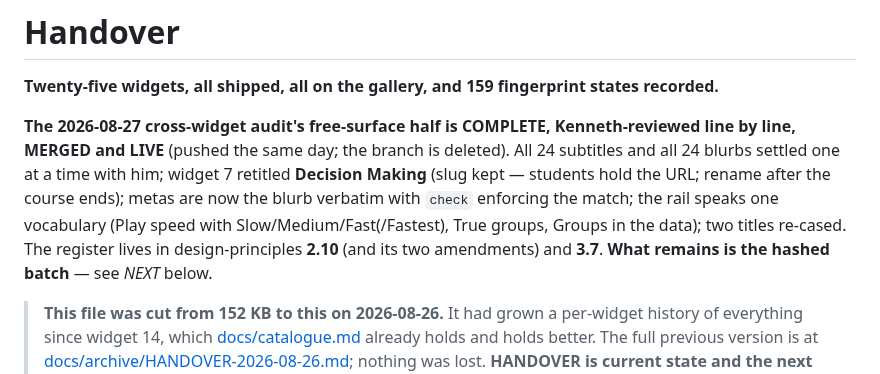
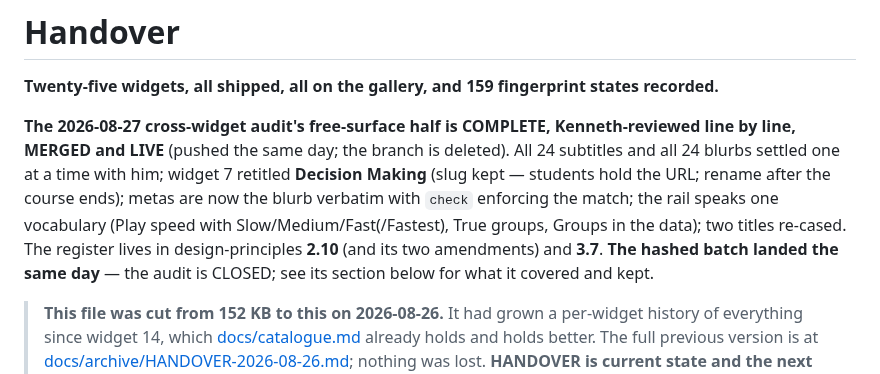
Before and after one commit to nusmedicine/statml, a Markdown page: HANDOVER.md, the part around the change. Drawn GitHub-style.

Commit message:
HANDOVER: the audit's opening no longer promises a batch that already landed
Co-Authored-By: Claude Fable 5 <noreply@anthropic.com>

```diff
--- a/HANDOVER.md
+++ b/HANDOVER.md
@@ -11,8 +11,8 @@ students hold the URL; rename after the course ends); metas are now the blurb
 verbatim with `check` enforcing the match; the rail speaks one vocabulary
 (Play speed with Slow/Medium/Fast(/Fastest), True groups, Groups in the data);
 two titles re-cased. The register lives in design-principles **2.10** (and its
-two amendments) and **3.7**. **What remains is the hashed batch** — see *NEXT*
-below.
+two amendments) and **3.7**. **The hashed batch landed the same day** — the
+audit is CLOSED; see its section below for what it covered and kept.
 
 > **This file was cut from 152 KB to this on 2026-08-26.** It had grown a
 > per-widget history of everything since widget 14, which
```
